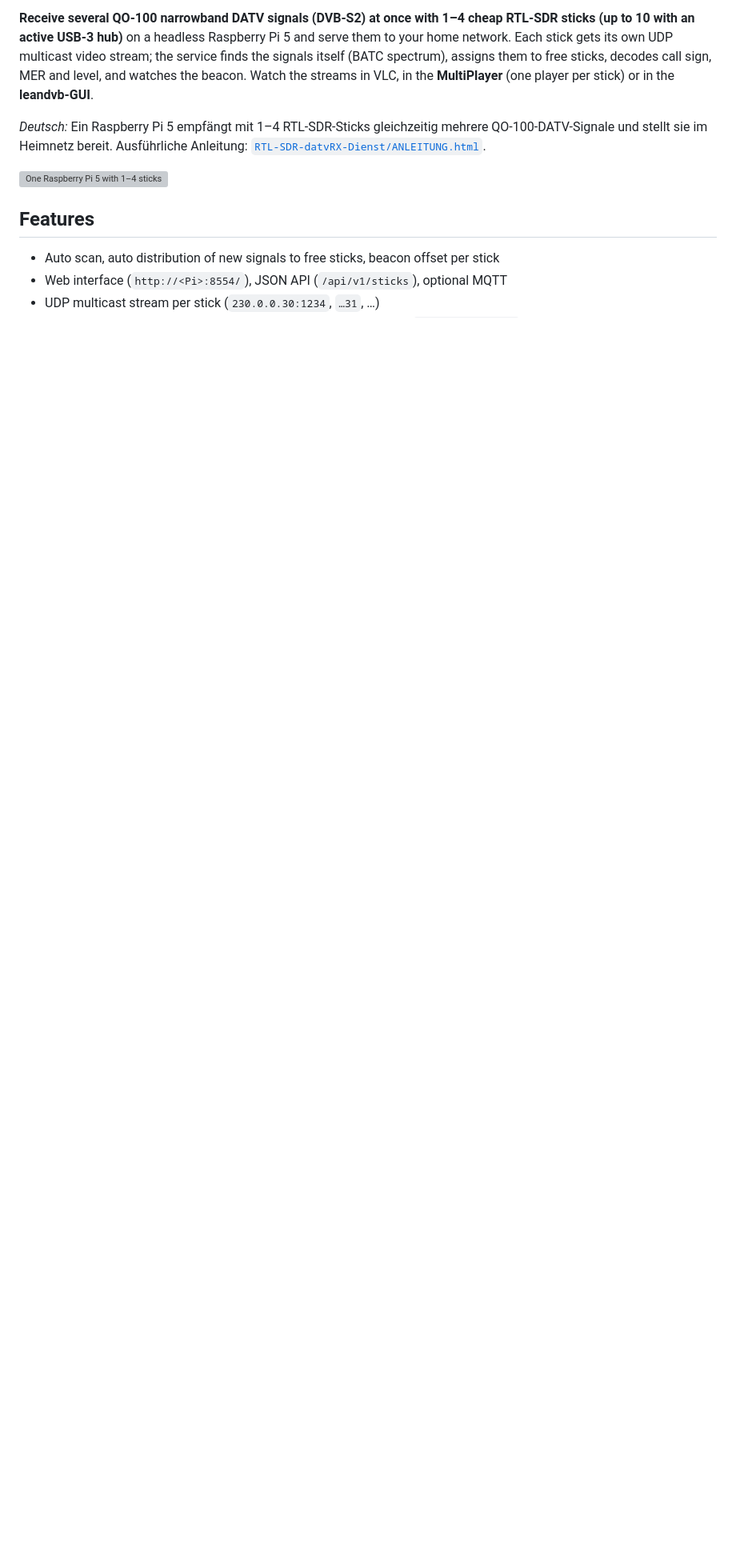
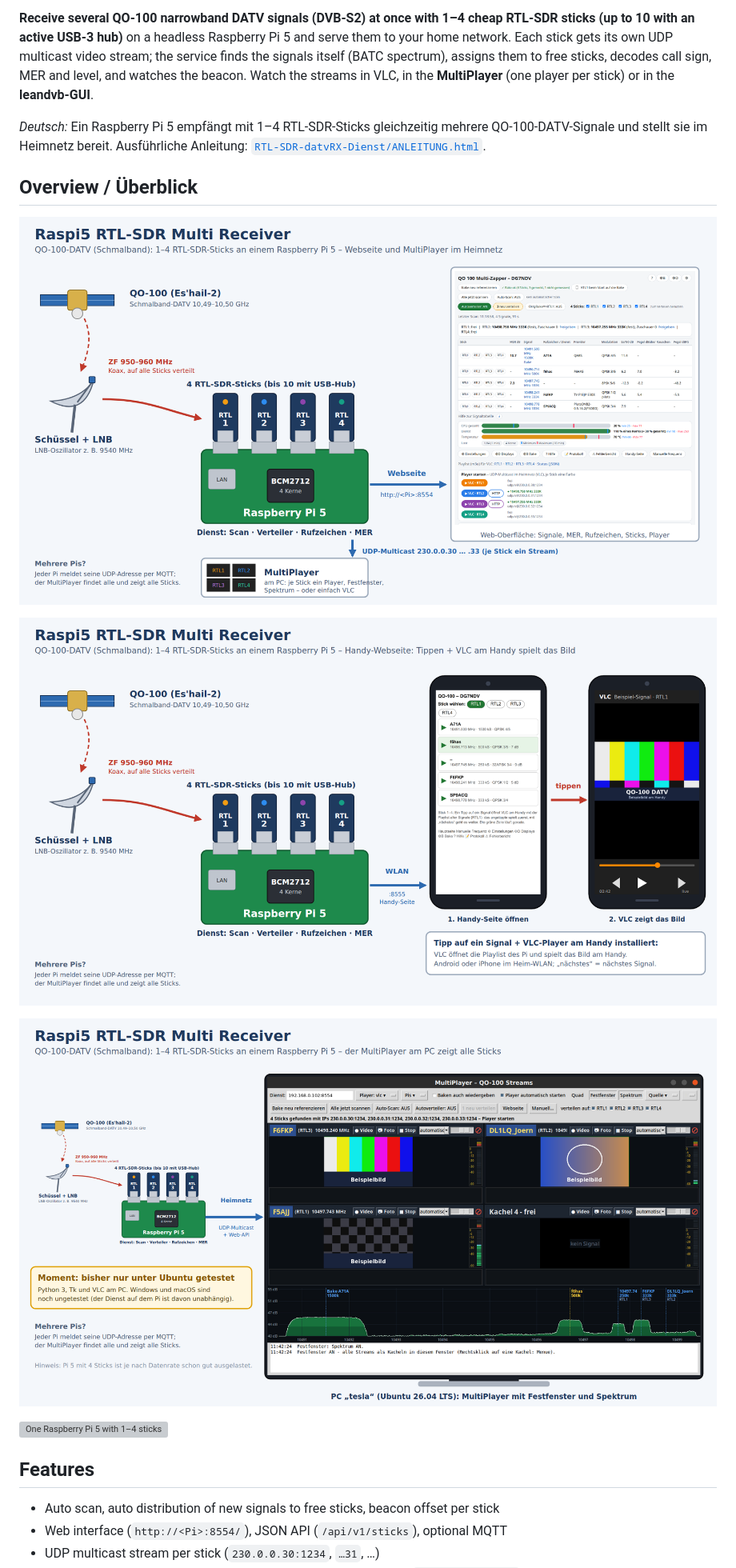
Before and after one commit to dg7ndv/Raspi5-RTL-SDR-Multi-Receiver, a Markdown page: README.md, the part around one of its changes. Shown at 80% size. Drawn GitHub-style; pictures changed too: bilder/handy_hinweis.png (added), bilder/multiplayer_hinweis.png (added), bilder/tesla_hinweis.png (added); blank space fills up the shorter version; grey boxes are pictures that could not be loaded.

```diff
--- a/README.md
+++ b/README.md
@@ -5,6 +9,14 @@ Each stick gets its own UDP multicast video stream; the service finds the signal
 Watch the streams in VLC, in the **MultiPlayer** (one player per stick) or in the **leandvb-GUI**.
 
 *Deutsch:* Ein Raspberry Pi 5 empfängt mit 1–4 RTL-SDR-Sticks gleichzeitig mehrere QO-100-DATV-Signale und stellt sie im Heimnetz bereit. Ausführliche Anleitung: [`RTL-SDR-datvRX-Dienst/ANLEITUNG.html`](RTL-SDR-datvRX-Dienst/ANLEITUNG.html).
+
+## Overview / Überblick
+
+![Raspi5 RTL-SDR Multi Receiver: QO-100, Pi 5 with 4 sticks, web page](bilder/multiplayer_hinweis.png)
+
+![Handy-Webseite: Tippen + VLC am Handy](bilder/handy_hinweis.png)
+
+![MultiPlayer auf dem PC (nur unter Ubuntu getestet)](bilder/tesla_hinweis.png)
 
 ![One Raspberry Pi 5 with 1–4 sticks](bilder/pi_sticks.svg)
 
```
Also changed, not shown: other parts of README.md (+4 -0 lines), 6 other files.
